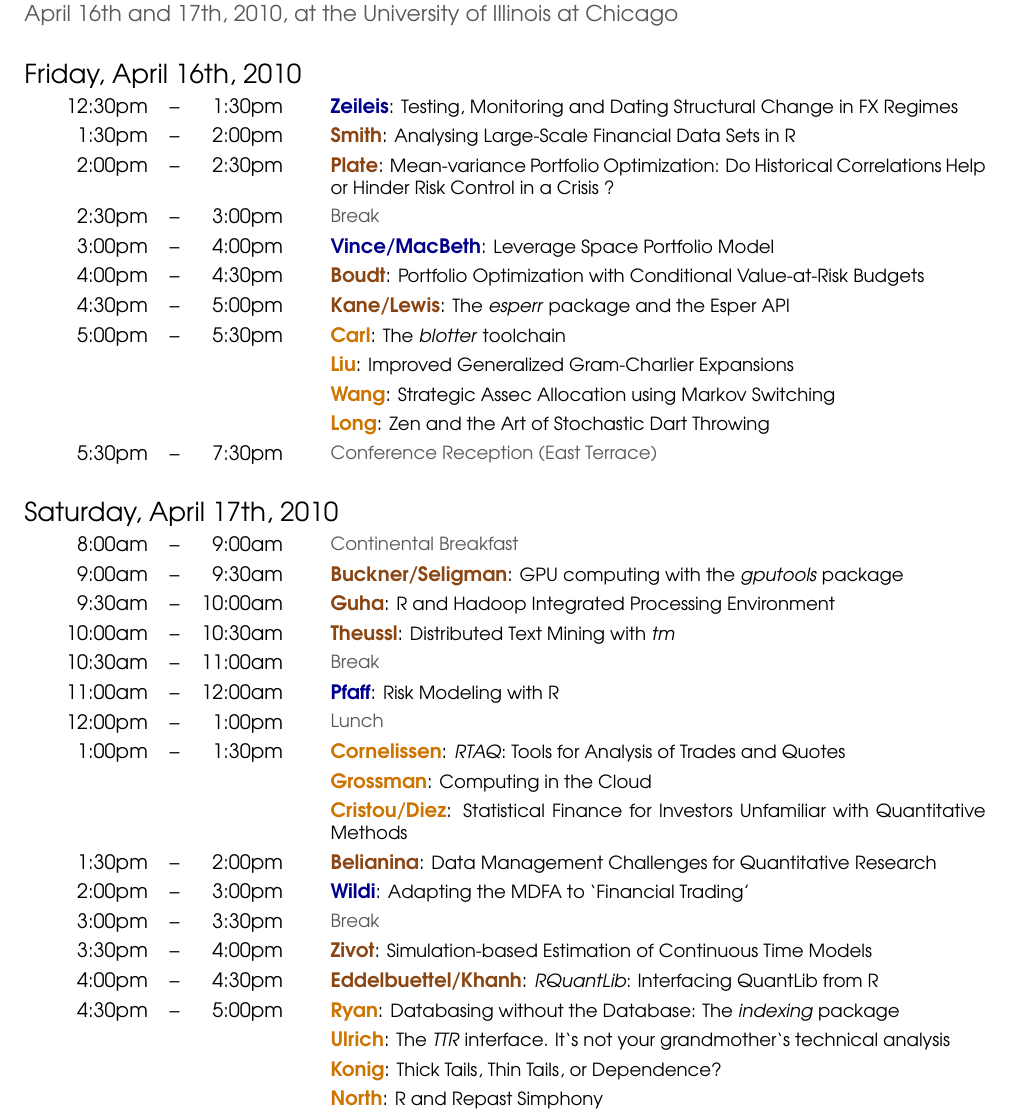
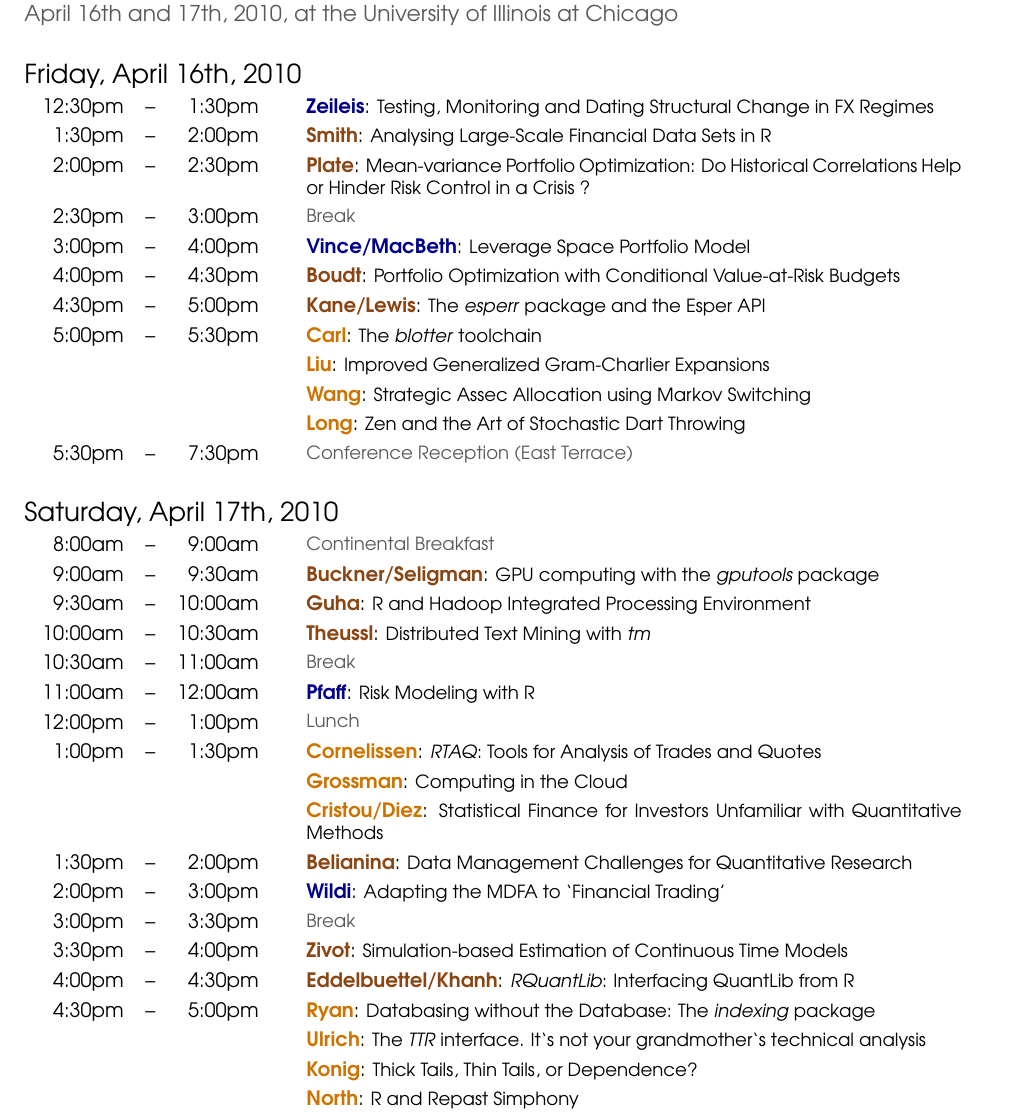
Before and after one commit to joshuaulrich/rfinanceconference, a LaTeX document (2010/agenda/agenda.tex): part of the page, cut so that both start at the same text. Compiled offline with pdfLaTeX.

Commit message:
final !! with 2nd break and less indent

```diff
--- a/2010/agenda/agenda.tex
+++ b/2010/agenda/agenda.tex
@@ -30,7 +30,7 @@
 
   \multicolumn{5}{l}{\Large Friday, April 16th, 2010} \\
 
-  \phantom{XXX} 12:30pm&--&1:30pm & \phantom{l} & \textbf{\color{KeynoteTalk} Zeileis}: \small{Testing, Monitoring and Dating Structural Change in FX Regimes} \\
+  \phantom{X} 12:30pm&--&1:30pm & \phantom{l} & \textbf{\color{KeynoteTalk} Zeileis}: \small{Testing, Monitoring and Dating Structural Change in FX Regimes} \\
   1:30pm & -- & 2:00pm &    & \textbf{\color{Talk} Smith}: \small{Analysing Large-Scale Financial Data Sets in R} \\
   2:00pm & -- & 2:30pm &    & \textbf{\color{Talk} Plate}: \small{Mean-variance Portfolio Optimization: Do Historical Correlations Help or Hinder Risk Control in a Crisis ?} \\[0pt]
   2:30pm & -- & 3:00pm &    & \small{\mylinecolor{Breaks} Break} \\
```
